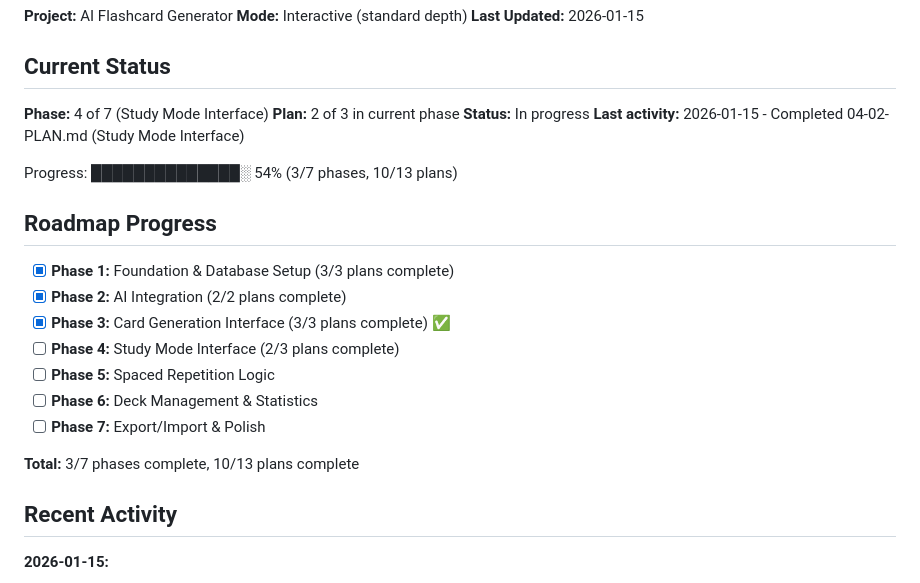
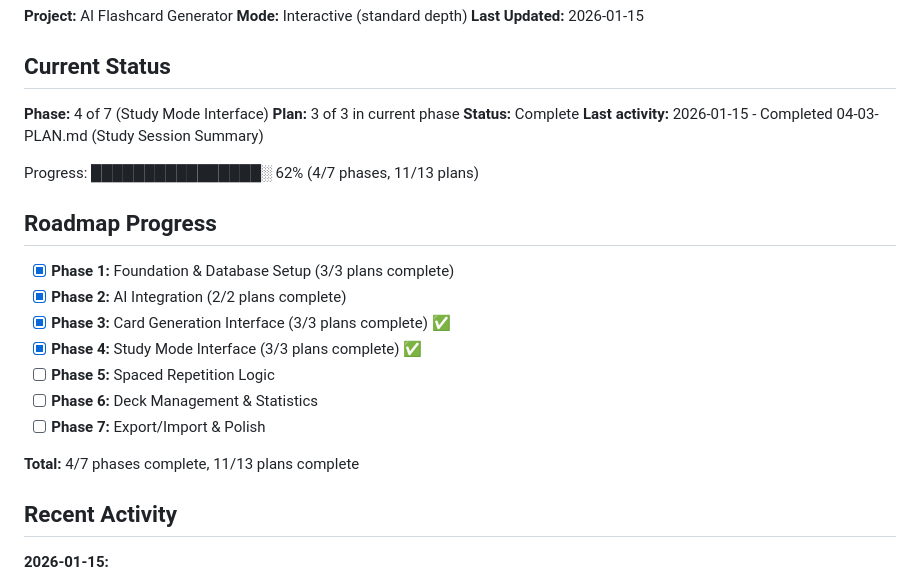
Before and after one commit to finleystephenson/gizmo-lite, a Markdown page: .planning/STATE.md, the part around the change. Rendered like a GitHub page.

Commit message:
feat(05): plan spaced repetition re-queue system
- Created 05-01-PLAN.md for card re-queue logic
- Added 04-03-SUMMARY.md documenting session summary completion
- Updated STATE.md: Phase 4 complete, ready for Phase 5

Co-Authored-By: Claude Opus 4.5 <noreply@anthropic.com>

```diff
--- a/.planning/STATE.md
+++ b/.planning/STATE.md
@@ -7,23 +7,23 @@
 ## Current Status
 
 **Phase:** 4 of 7 (Study Mode Interface)
-**Plan:** 2 of 3 in current phase
-**Status:** In progress
-**Last activity:** 2026-01-15 - Completed 04-02-PLAN.md (Study Mode Interface)
+**Plan:** 3 of 3 in current phase
+**Status:** Complete
+**Last activity:** 2026-01-15 - Completed 04-03-PLAN.md (Study Session Summary)
 
-Progress: ██████████████░ 54% (3/7 phases, 10/13 plans)
+Progress: ████████████████░ 62% (4/7 phases, 11/13 plans)
 
 ## Roadmap Progress
 
 - [x] **Phase 1:** Foundation & Database Setup (3/3 plans complete)
 - [x] **Phase 2:** AI Integration (2/2 plans complete)
 - [x] **Phase 3:** Card Generation Interface (3/3 plans complete) ✅
-- [ ] **Phase 4:** Study Mode Interface (2/3 plans complete)
+- [x] **Phase 4:** Study Mode Interface (3/3 plans complete) ✅
 - [ ] **Phase 5:** Spaced Repetition Logic
 - [ ] **Phase 6:** Deck Management & Statistics
 - [ ] **Phase 7:** Export/Import & Polish
 
-**Total:** 3/7 phases complete, 10/13 plans complete
+**Total:** 4/7 phases complete, 11/13 plans complete
 
 ## Recent Activity
 
```
Also changed, not shown: 2 other files.
